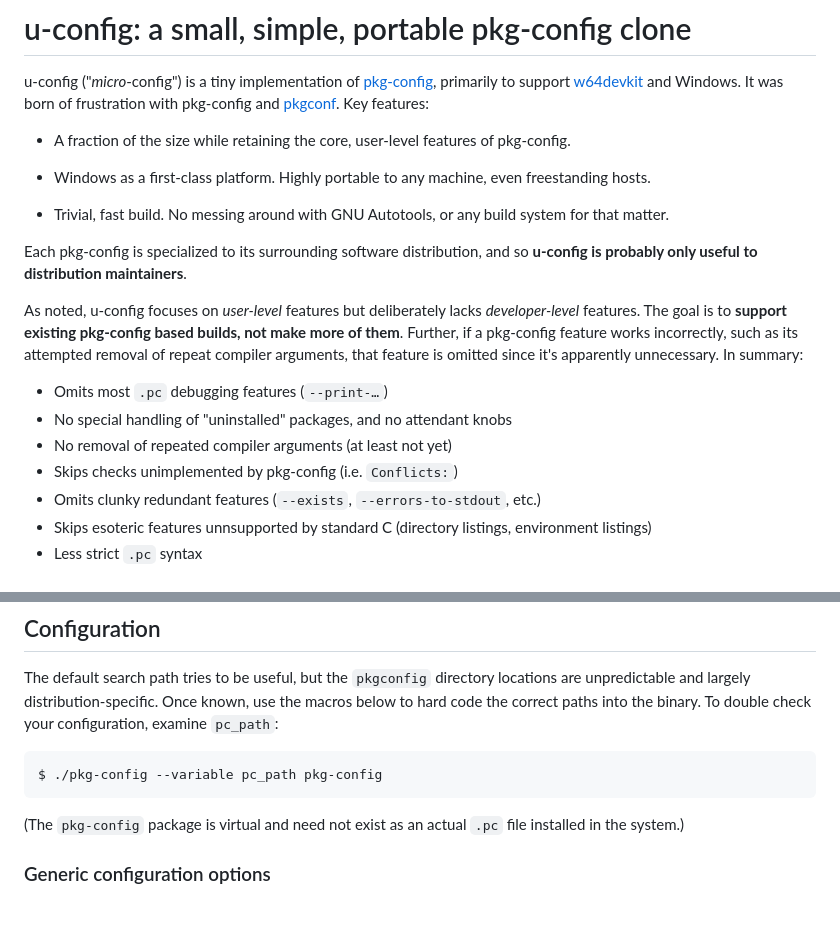
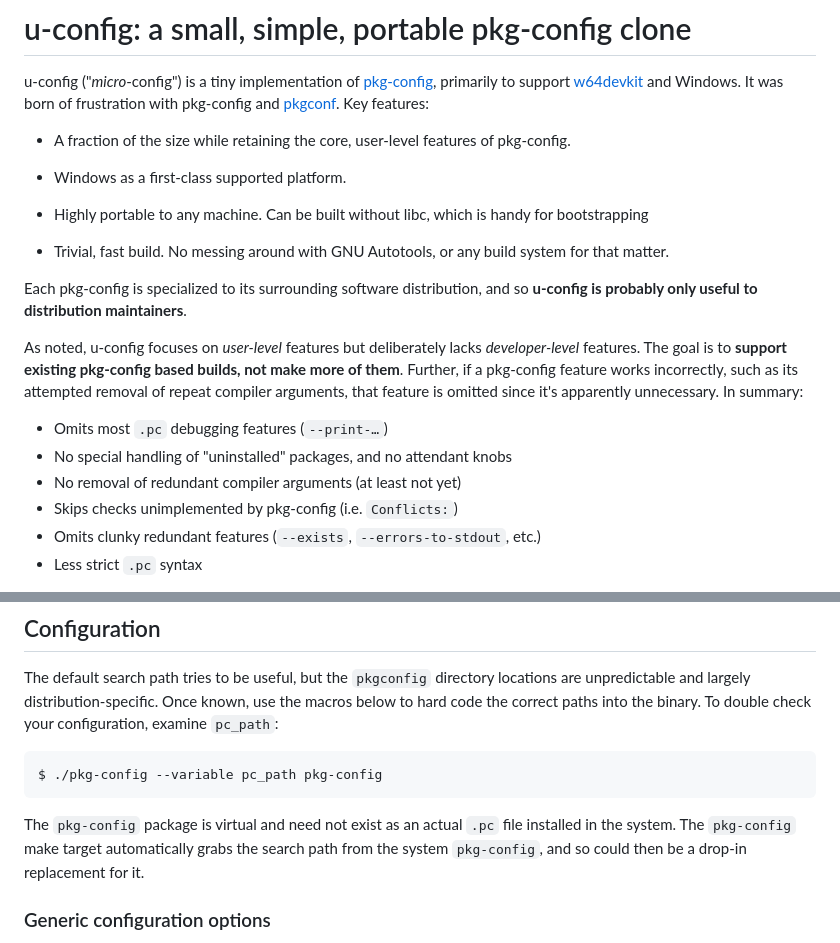
Before and after one commit to skeeto/u-config, a Markdown page: README.md, 2 parts joined by grey strips. Rendered like a GitHub page; blank space fills up the shorter version.

Commit message:
Update the README for recent changes

```diff
--- a/README.md
+++ b/README.md
@@ -7,8 +7,10 @@ with pkg-config and [pkgconf][]. Key features:
 * A fraction of the size while retaining the core, user-level features of
   pkg-config.
 
-* Windows as a first-class platform. Highly portable to any machine, even
-  freestanding hosts.
+* Windows as a first-class supported platform.
+
+* Highly portable to any machine. Can be built without libc, which is
+  handy for bootstrapping
 
 * Trivial, fast build. No messing around with GNU Autotools, or any build
   system for that matter.
@@ -25,11 +27,9 @@ summary:
 
 * Omits most `.pc` debugging features (`--print-…`)
 * No special handling of "uninstalled" packages, and no attendant knobs
-* No removal of repeated compiler arguments (at least not yet)
+* No removal of redundant compiler arguments (at least not yet)
 * Skips checks unimplemented by pkg-config (i.e. `Conflicts:`)
 * Omits clunky redundant features (`--exists`, `--errors-to-stdout`, etc.)
-* Skips esoteric features unnsupported by standard C (directory listings,
-  environment listings)
 * Less strict `.pc` syntax
 
 It still supports pkg-config standard run-time configuration variables:
@@ -74,8 +74,10 @@ double check your configuration, examine `pc_path`:
 
     $ ./pkg-config --variable pc_path pkg-config
 
-(The `pkg-config` package is virtual and need not exist as an actual `.pc`
-file installed in the system.)
+The `pkg-config` package is virtual and need not exist as an actual `.pc`
+file installed in the system. The `pkg-config` make target automatically
+grabs the search path from the system `pkg-config`, and so could then be a
+drop-in replacement for it.
 
 ### Generic configuration options
 
```
